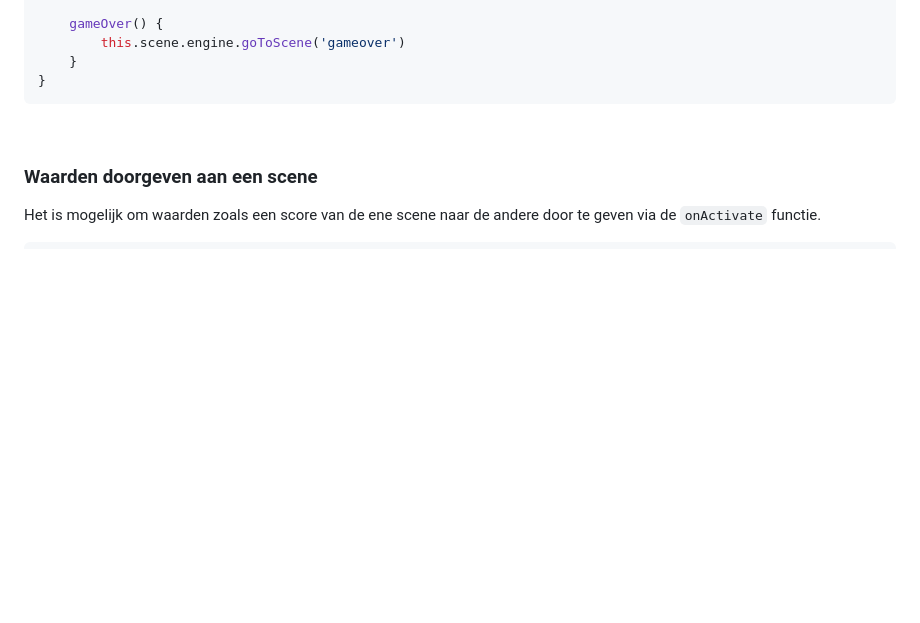
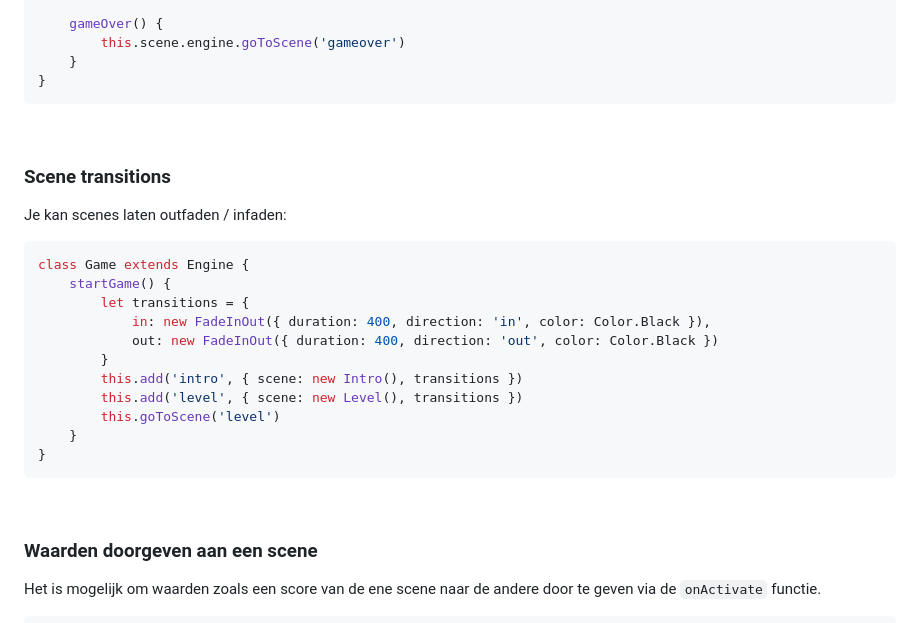
Before and after one commit to HR-CMGT/PRG04-2023-2024, a Markdown page: snippets/README.md, the part around one of its changes. GitHub-like rendering; blank space fills up the shorter version.

Commit message:
scene transitions

````diff
--- a/snippets/README.md
+++ b/snippets/README.md
@@ -274,6 +274,26 @@ export class Level extends Scene {
     }
 }
 ```
+
+<br>
+
+### Scene transitions
+
+Je kan scenes laten outfaden / infaden:
+
+```js
+class Game extends Engine {
+    startGame() {
+        let transitions = {
+            in: new FadeInOut({ duration: 400, direction: 'in', color: Color.Black }),
+            out: new FadeInOut({ duration: 400, direction: 'out', color: Color.Black })
+        }
+        this.add('intro', { scene: new Intro(), transitions })
+        this.add('level', { scene: new Level(), transitions })
+        this.goToScene('level')
+    }
+}
+```
 <br>
 
 ### Waarden doorgeven aan een scene
````
Also changed, not shown: other parts of snippets/README.md (+1 -0 lines), opdrachten/les6.md (+15 -0 lines).
